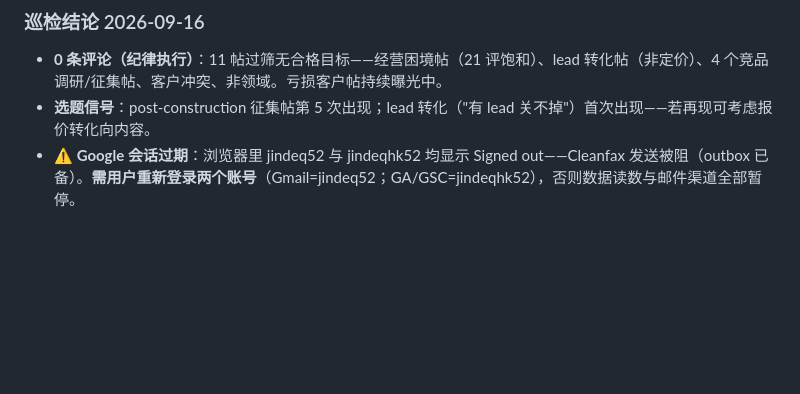
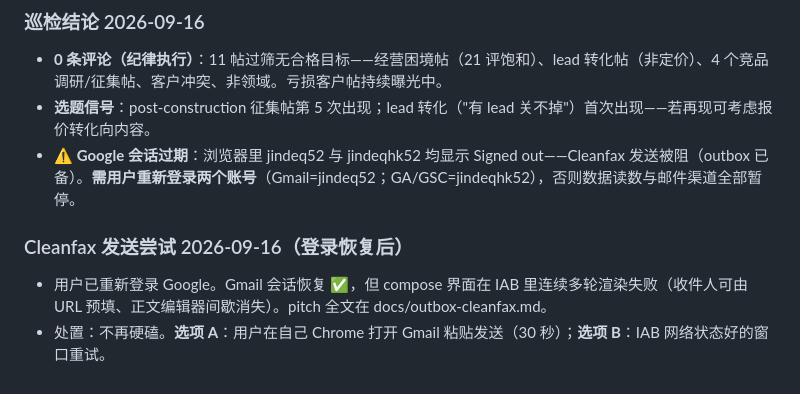
Before and after one commit to Jindequan/mainstreettoolbox, a Markdown page: docs/marketing-log.md, the part around the change. Rendered like a GitHub page; blank space fills up the shorter version.

Commit message:
Marketing log: Cleanfax send blocked by IAB Gmail rendering; outbox ready, manual option offered

```diff
--- a/docs/marketing-log.md
+++ b/docs/marketing-log.md
@@ -102,3 +102,7 @@
 - **0 条评论（纪律执行）**：11 帖过筛无合格目标——经营困境帖（21 评饱和）、lead 转化帖（非定价）、4 个竞品调研/征集帖、客户冲突、非领域。亏损客户帖持续曝光中。
 - **选题信号**：post-construction 征集帖第 5 次出现；lead 转化（"有 lead 关不掉"）首次出现——若再现可考虑报价转化向内容。
 - **⚠️ Google 会话过期**：浏览器里 jindeq52 与 jindeqhk52 均显示 Signed out——Cleanfax 发送被阻（outbox 已备）。**需用户重新登录两个账号**（Gmail=jindeq52；GA/GSC=jindeqhk52），否则数据读数与邮件渠道全部暂停。
+
+### Cleanfax 发送尝试 2026-09-16（登录恢复后）
+- 用户已重新登录 Google。Gmail 会话恢复 ✅，但 compose 界面在 IAB 里连续多轮渲染失败（收件人可由 URL 预填、正文编辑器间歇消失）。pitch 全文在 docs/outbox-cleanfax.md。
+- 处置：不再硬磕。**选项 A**：用户在自己 Chrome 打开 Gmail 粘贴发送（30 秒）；**选项 B**：IAB 网络状态好的窗口重试。
```
